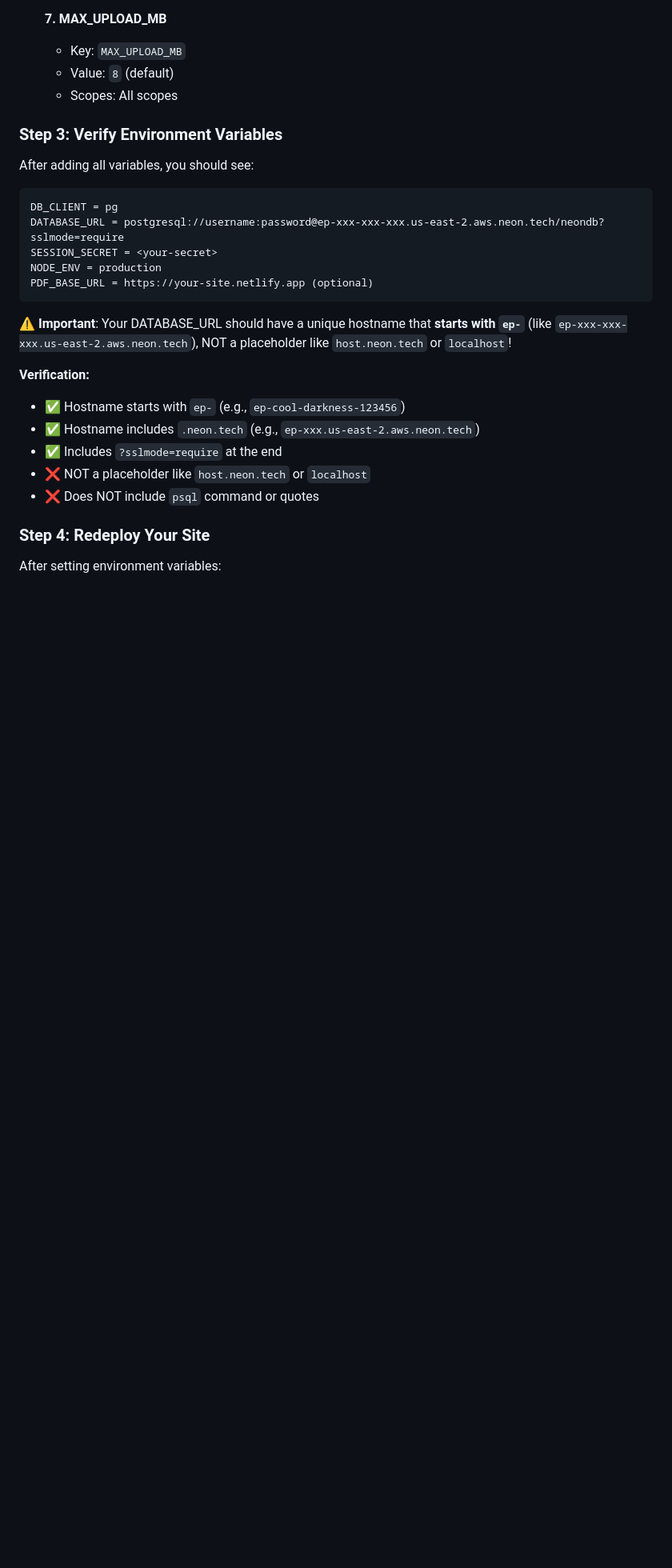
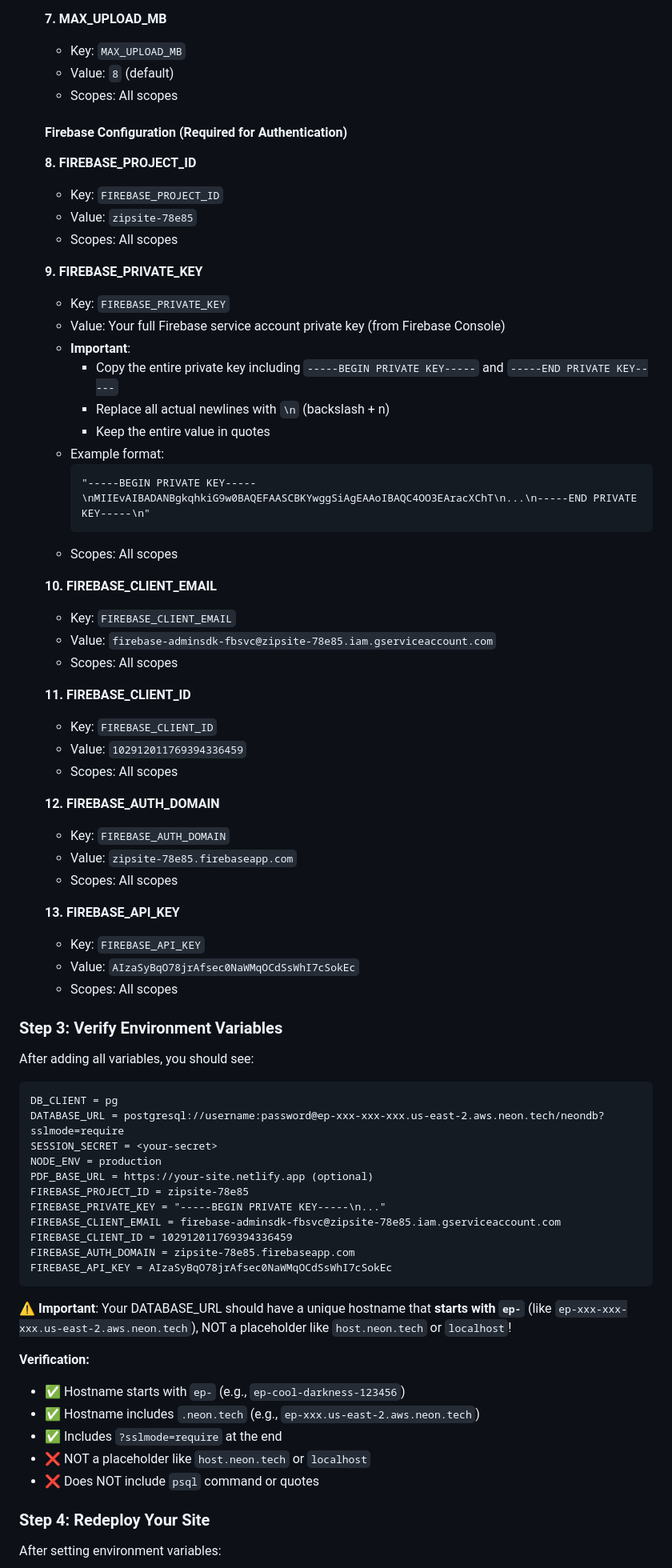
Before and after one commit to natyget/zipsite, a Markdown page: NETLIFY_ENV_SETUP.md, the part around the change. Shown: that part at 80% size. Rendered like a GitHub page; blank space fills up the shorter version.

Commit message:
ENV SETUP

````diff
--- a/NETLIFY_ENV_SETUP.md
+++ b/NETLIFY_ENV_SETUP.md
@@ -168,6 +168,46 @@ PGPASSWORD=password psql -h ep-xxx-xxx.us-east-2.aws.neon.tech -U user -d neondb
    - Value: `8` (default)
    - Scopes: All scopes
 
+   #### Firebase Configuration (Required for Authentication)
+
+   **8. FIREBASE_PROJECT_ID**
+   - Key: `FIREBASE_PROJECT_ID`
+   - Value: `zipsite-78e85`
+   - Scopes: All scopes
+
+   **9. FIREBASE_PRIVATE_KEY**
+   - Key: `FIREBASE_PRIVATE_KEY`
+   - Value: Your full Firebase service account private key (from Firebase Console)
+   - **Important**:
+     - Copy the entire private key including `-----BEGIN PRIVATE KEY-----` and `-----END PRIVATE KEY-----`
+     - Replace all actual newlines with `\n` (backslash + n)
+     - Keep the entire value in quotes
+   - Example format:
+     ```
+     "-----BEGIN PRIVATE KEY-----\nMIIEvAIBADANBgkqhkiG9w0BAQEFAASCBKYwggSiAgEAAoIBAQC4OO3EAracXChT\n...\n-----END PRIVATE KEY-----\n"
+     ```
+   - Scopes: All scopes
+
+   **10. FIREBASE_CLIENT_EMAIL**
+   - Key: `FIREBASE_CLIENT_EMAIL`
+   - Value: `firebase-adminsdk-fbsvc@zipsite-78e85.iam.gserviceaccount.com`
+   - Scopes: All scopes
+
+   **11. FIREBASE_CLIENT_ID**
+   - Key: `FIREBASE_CLIENT_ID`
+   - Value: `102912011769394336459`
+   - Scopes: All scopes
+
+   **12. FIREBASE_AUTH_DOMAIN**
+   - Key: `FIREBASE_AUTH_DOMAIN`
+   - Value: `zipsite-78e85.firebaseapp.com`
+   - Scopes: All scopes
+
+   **13. FIREBASE_API_KEY**
+   - Key: `FIREBASE_API_KEY`
+   - Value: `AIzaSyBqO78jrAfsec0NaWMqOCdSsWhI7cSokEc`
+   - Scopes: All scopes
+
 ### Step 3: Verify Environment Variables
 
 After adding all variables, you should see:
@@ -178,6 +218,12 @@ DATABASE_URL = postgresql://username:password@ep-xxx-xxx-xxx.us-east-2.aws.neon.
 SESSION_SECRET = <your-secret>
 NODE_ENV = production
 PDF_BASE_URL = https://your-site.netlify.app (optional)
+FIREBASE_PROJECT_ID = zipsite-78e85
+FIREBASE_PRIVATE_KEY = "-----BEGIN PRIVATE KEY-----\n..."
+FIREBASE_CLIENT_EMAIL = firebase-adminsdk-fbsvc@zipsite-78e85.iam.gserviceaccount.com
+FIREBASE_CLIENT_ID = 102912011769394336459
+FIREBASE_AUTH_DOMAIN = zipsite-78e85.firebaseapp.com
+FIREBASE_API_KEY = AIzaSyBqO78jrAfsec0NaWMqOCdSsWhI7cSokEc
 ```
 
 **⚠️ Important**: Your DATABASE_URL should have a unique hostname that **starts with `ep-`** (like `ep-xxx-xxx-xxx.us-east-2.aws.neon.tech`), NOT a placeholder like `host.neon.tech` or `localhost`!
````
Also changed, not shown: NETLIFY_FIREBASE_SETUP.md (added, +98 -0 lines).
